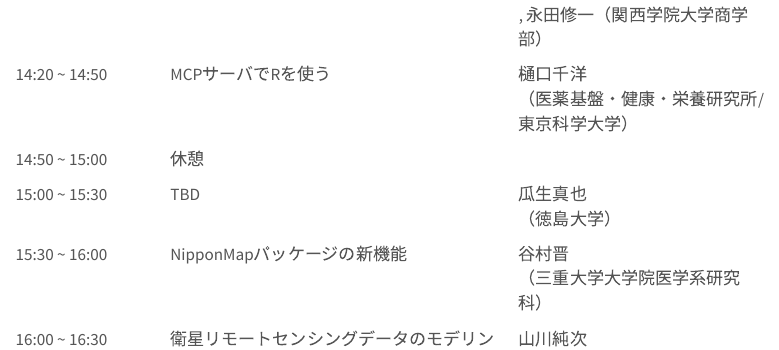
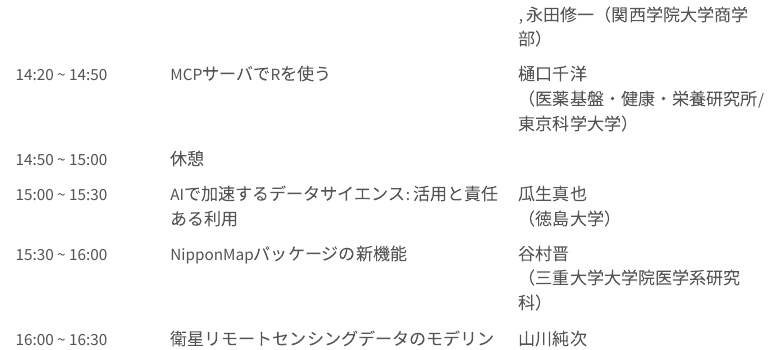
Before and after one commit to rjpusers/rjpusers, a Quarto document (index.qmd): the page in a window 1100 px wide, from 900 px down. Rendered offline with R 4.5, knitr and Pandoc in place of Quarto, with nearby package versions; menus at the side of the page are left out.

Commit message:
[fix]タイトル変更

```diff
--- a/index.qmd
+++ b/index.qmd
@@ -21,7 +21,7 @@ title: "R研究集会 #rjpusers"
 | 13:50 ~ 14:20 | DuckDB + R による DataHub データの探索的財務ビッグデータ解析 | 地道正行\*（関西学院大学商学部）<br>, 宮本大輔（政策研究大学院大学政策研究科）<br>, 阪智香（関西学院大学商学部）<br>, 永田修一（関西学院大学商学部） |
 | 14:20 ~ 14:50 | MCPサーバでRを使う | 樋口千洋<br>（医薬基盤・健康・栄養研究所/東京科学大学） |
 | 14:50 ~ 15:00 | 休憩 |  |
-| 15:00 ~ 15:30 | TBD | 瓜生真也<br>（徳島大学） |
+| 15:00 ~ 15:30 | AIで加速するデータサイエンス: 活用と責任ある利用 | 瓜生真也<br>（徳島大学） |
 | 15:30 ~ 16:00 | NipponMapパッケージの新機能 | 谷村晋<br>（三重大学大学院医学系研究科） |
 | 16:00 ~ 16:30 | 衛星リモートセンシングデータのモデリング | 山川純次 <br>（岡山大学学術研究院環境生命自然科学学域） |
 | 16:30 ~ 17:00 | Rによる地理空間メッシュデータから行政区域代表値を算出する方法に関する検討 | 加藤遥香\*, 谷村晋<br>（三重大学大学院医学系研究科） |
```
